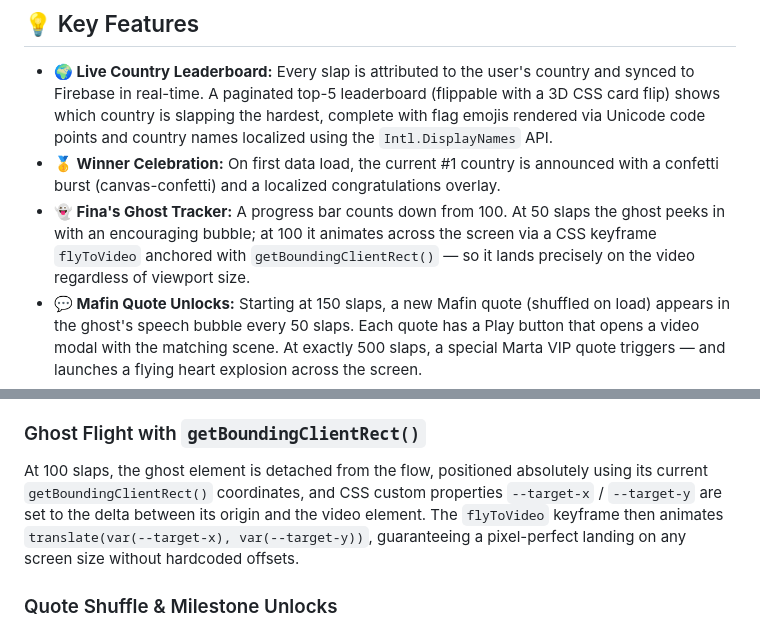
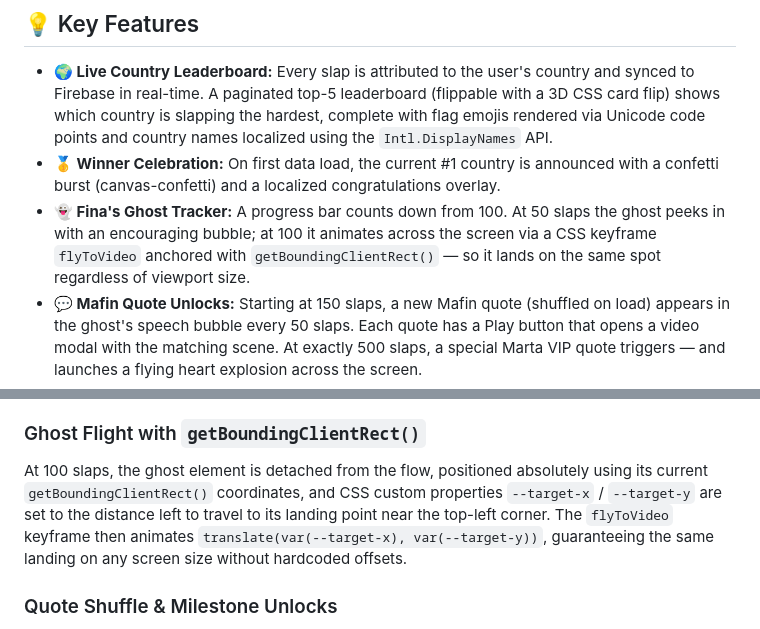
Before and after one commit to altindaselif/mafin-slap-pelayo, a Markdown page: README.md, 2 parts joined by grey strips. Drawn GitHub-style.

Commit message:
Describe the ghost's landing point accurately
The keyframe targets a fixed point near the top-left corner, not the
video element's measured position.

```diff
--- a/README.md
+++ b/README.md
@@ -29,7 +29,7 @@ A fan-made page where _Sueños de Libertad_ viewers can slap the fictional villa
 
 - **🌍 Live Country Leaderboard:** Every slap is attributed to the user's country and synced to Firebase in real-time. A paginated top-5 leaderboard (flippable with a 3D CSS card flip) shows which country is slapping the hardest, complete with flag emojis rendered via Unicode code points and country names localized using the `Intl.DisplayNames` API.
 - **🥇 Winner Celebration:** On first data load, the current #1 country is announced with a confetti burst (canvas-confetti) and a localized congratulations overlay.
-- **👻 Fina's Ghost Tracker:** A progress bar counts down from 100. At 50 slaps the ghost peeks in with an encouraging bubble; at 100 it animates across the screen via a CSS keyframe `flyToVideo` anchored with `getBoundingClientRect()` — so it lands precisely on the video regardless of viewport size.
+- **👻 Fina's Ghost Tracker:** A progress bar counts down from 100. At 50 slaps the ghost peeks in with an encouraging bubble; at 100 it animates across the screen via a CSS keyframe `flyToVideo` anchored with `getBoundingClientRect()` — so it lands on the same spot regardless of viewport size.
 - **💬 Mafin Quote Unlocks:** Starting at 150 slaps, a new Mafin quote (shuffled on load) appears in the ghost's speech bubble every 50 slaps. Each quote has a Play button that opens a video modal with the matching scene. At exactly 500 slaps, a special Marta VIP quote triggers — and launches a flying heart explosion across the screen.
 - **📍 Geolocation with Fallback Chain:** Country detection runs through four independent APIs (Cloudflare trace, ipapi.co, country.is, freeipapi.com) in sequence, stopping at the first successful response. While detection is in progress, slaps are queued in `pendingSlaps` and flushed to Firebase the moment the country resolves. The result is cached in `localStorage` so subsequent visits skip the chain entirely.
 - **🌐 Three-Language i18n (ES / EN / PT):** Full Spanish, English, and Portuguese support via `data-i18n` attributes and a `translations` object. Leaderboard country names re-render on language switch using the same `Intl.DisplayNames` locale as the selected language.
@@ -54,7 +54,7 @@ The stats panel flips between the personal hit counter and the global leaderboar
 
 ### Ghost Flight with `getBoundingClientRect()`
 
-At 100 slaps, the ghost element is detached from the flow, positioned absolutely using its current `getBoundingClientRect()` coordinates, and CSS custom properties `--target-x` / `--target-y` are set to the delta between its origin and the video element. The `flyToVideo` keyframe then animates `translate(var(--target-x), var(--target-y))`, guaranteeing a pixel-perfect landing on any screen size without hardcoded offsets.
+At 100 slaps, the ghost element is detached from the flow, positioned absolutely using its current `getBoundingClientRect()` coordinates, and CSS custom properties `--target-x` / `--target-y` are set to the distance left to travel to its landing point near the top-left corner. The `flyToVideo` keyframe then animates `translate(var(--target-x), var(--target-y))`, guaranteeing the same landing on any screen size without hardcoded offsets.
 
 ### Quote Shuffle & Milestone Unlocks
 
```
